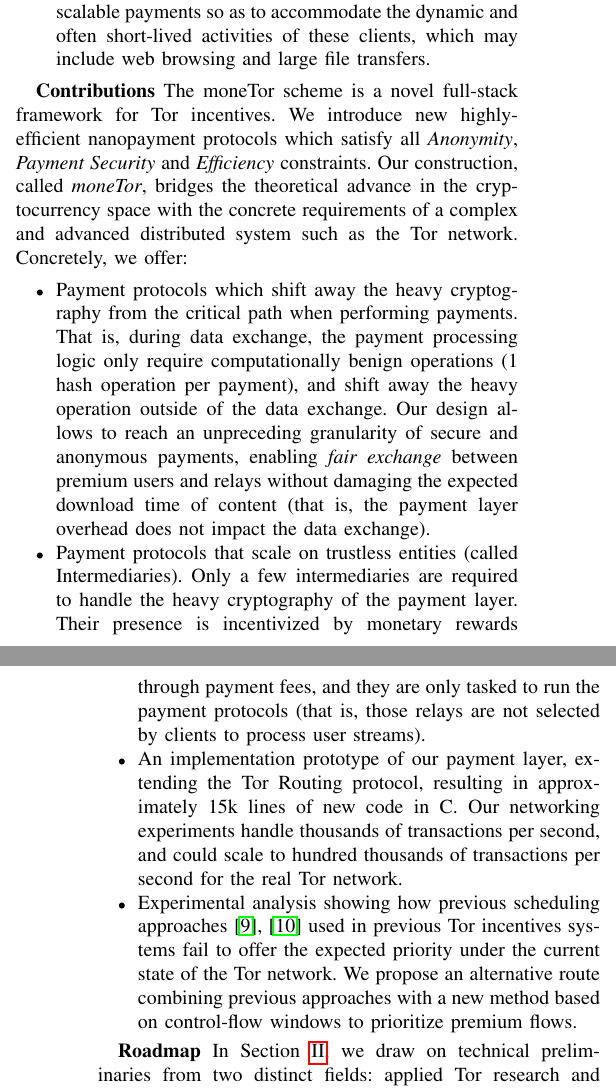
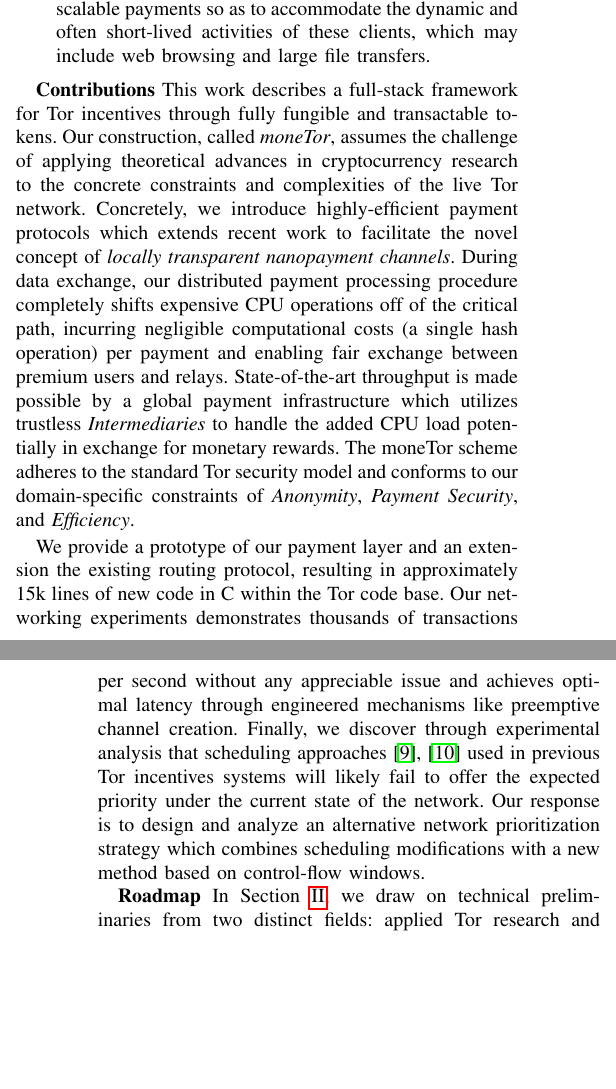
Before and after one commit to thiennamdinh/moneTor, a LaTeX paper (paper/main.tex, which reads paper/sections/introduction.tex): two parts of the columns of pages 1 and 2 of 23, joined at a grey line, cut so that both start at the same text, the shorter picture padded with empty space. Compiled offline with pdfLaTeX; a missing font is replaced by an installed copy or a similar font; a LaTeX package or settings file that is missing is left out.

Commit message:
attempt to consolidate new contributions section

```diff
--- a/paper/sections/introduction.tex
+++ b/paper/sections/introduction.tex
@@ -75,45 +75,33 @@
 %practical next-generation incentivization strategy for Tor.
 
 \label{sec:Contributions}
-\textbf{Contributions} The moneTor scheme is a novel full-stack framework for
-Tor incentives. We introduce new highly-efficient nanopayment protocols which
-satisfy all \emph{Anonymity}, \emph{Payment Security} and \emph{Efficiency}
-constraints. Our construction, called \emph{moneTor}, bridges the theoretical
-advance in the cryptocurrency space with the concrete requirements of a complex
-and advanced distributed system such as the Tor network. Concretely, we offer:
+\textbf{Contributions} This work describes a full-stack framework for Tor
+incentives through fully fungible and transactable tokens. Our construction,
+called \emph{moneTor}, assumes the challenge of applying theoretical advances in
+cryptocurrency research to the concrete constraints and complexities of the live
+Tor network. Concretely, we introduce highly-efficient payment protocols which
+extends recent work to facilitate the novel concept of \emph{locally transparent
+  nanopayment channels}. During data exchange, our distributed payment
+processing procedure completely shifts expensive CPU operations off of the
+critical path, incurring negligible computational costs (a single hash
+operation) per payment and enabling fair exchange between premium users and
+relays. State-of-the-art throughput is made possible by a global payment
+infrastructure which utilizes trustless \emph{Intermediaries} to handle the
+added CPU load potentially in exchange for monetary rewards. The moneTor scheme
+adheres to the standard Tor security model and conforms to our domain-specific
+constraints of \emph{Anonymity}, \emph{Payment Security}, and \emph{Efficiency}.
 
- \begin{itemize}
- 	\item Payment protocols which shift away the heavy cryptography from the
-          critical path when performing payments. That is, during data exchange,
-          the payment processing logic only require computationally benign
-          operations (1 hash operation per payment), and shift away the heavy
-          operation outside of the data exchange. Our design allows to reach an
-          unpreceding granularity of secure and anonymous payments, enabling
-          \textit{fair exchange} between premium users and relays without
-          damaging the expected download time of content (that is, the payment
-          layer overhead does not impact the data exchange).
-
- 	\item Payment protocols that scale on trustless entities (called
-          Intermediaries). Only a few intermediaries are required to handle the
-          heavy cryptography of the payment layer. Their presence is
-          incentivized by monetary rewards through payment fees, and they are
-          only tasked to run the payment protocols (that is, those relays are
-          not selected by clients to process user streams).
-
- 	\item An implementation prototype of our payment layer, extending the
-          Tor Routing protocol, resulting in approximately 15k lines of new code
-          in C. Our networking experiments handle thousands of transactions per
-          second, and could scale to hundred thousands of transactions per
-          second for the real Tor network.
-
- 	\item Experimental analysis showing how previous scheduling
-          approaches~\cite{dovrolis1999case, tang2010improved} used in previous
-          Tor incentives systems fail to offer the expected priority under the
-          current state of the Tor network. We propose an alternative route
-          combining previous approaches with a new method based on control-flow
-          windows to prioritize premium flows.
- \end{itemize}
-
+We provide a prototype of our payment layer and an extension the existing
+routing protocol, resulting in approximately 15k lines of new code in C within
+the Tor code base. Our networking experiments demonstrates thousands of
+transactions per second without any appreciable issue and achieves optimal
+latency through engineered mechanisms like preemptive channel creation. Finally,
+we discover through experimental analysis that scheduling
+approaches~\cite{dovrolis1999case, tang2010improved} used in previous Tor
+incentives systems will likely fail to offer the expected priority under the
+current state of the network. Our response is to design and analyze an
+alternative network prioritization strategy which combines scheduling
+modifications with a new method based on control-flow windows.
 
 %\begin{enumerate}
 %\item Discuss economic considerations for the Tor network % to favor network
```
